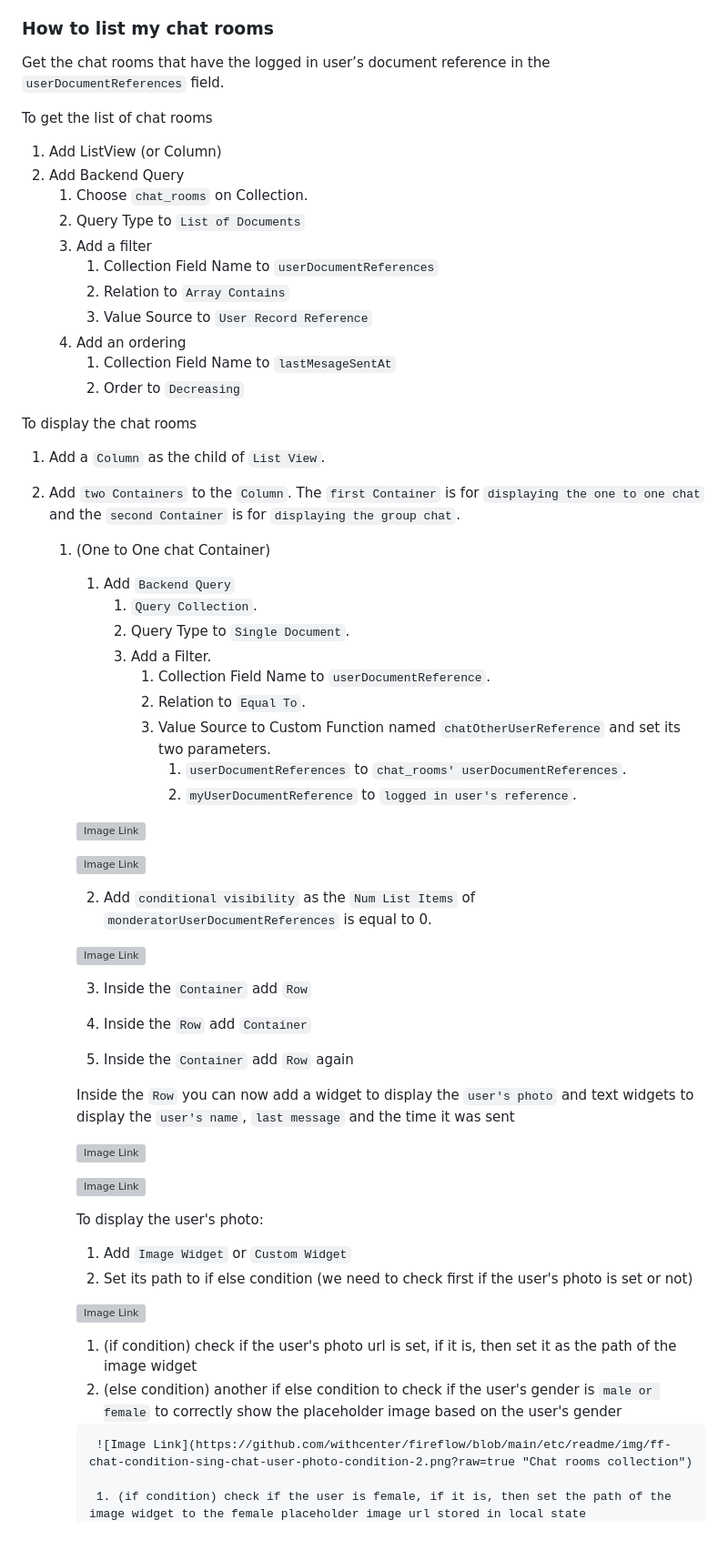
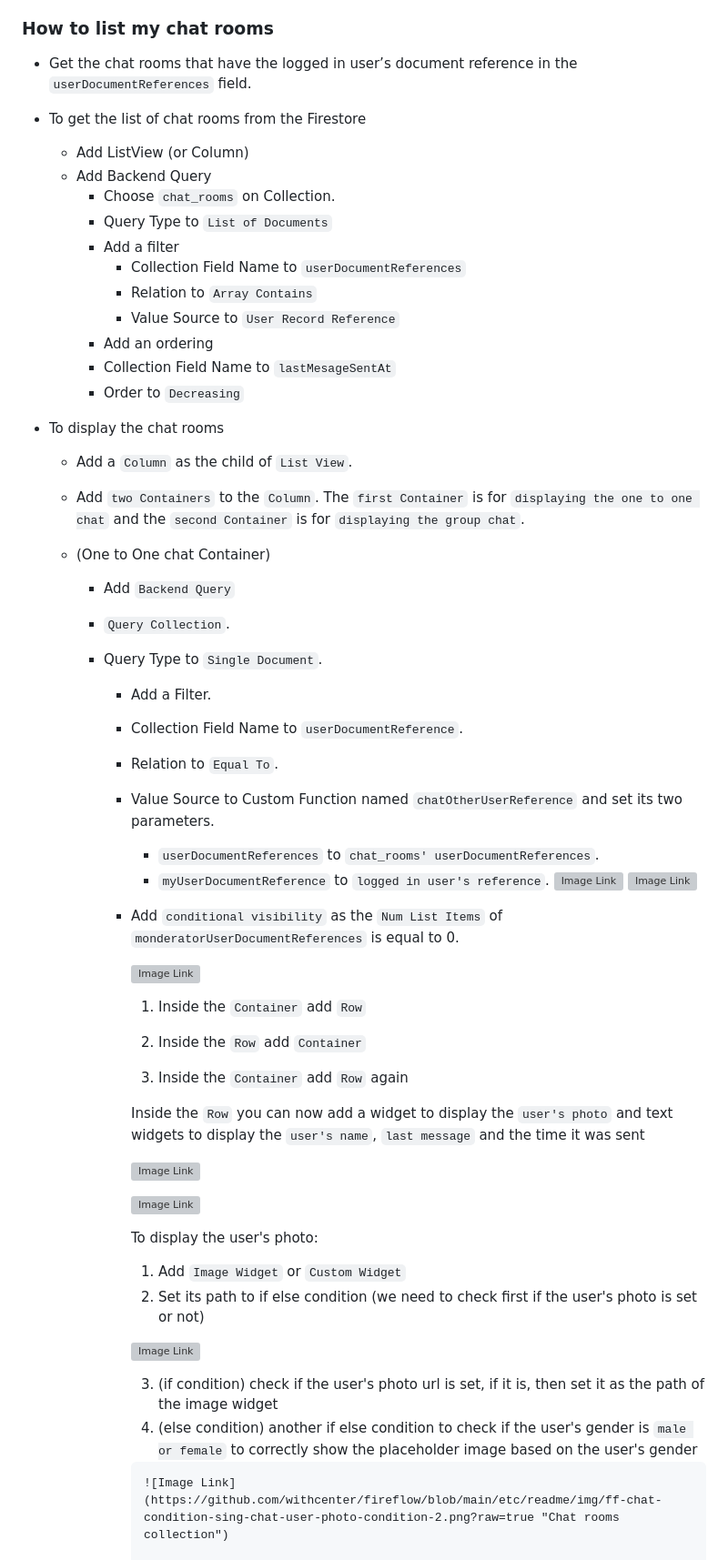
Before and after one commit to withcenter/fireflow, a Markdown page: README.md, the part around one of its changes. Shown at 91% size. Drawn GitHub-style; blank space fills up the shorter version; grey boxes are pictures that could not be loaded.

```diff
--- a/README.md
+++ b/README.md
@@ -487,52 +487,47 @@ The `MessageModel` will handle all kinds of push notification data including, bu
 
 ### How to list my chat rooms
 
-Get the chat rooms that have the logged in user’s document reference in the `userDocumentReferences` field.
+* Get the chat rooms that have the logged in user’s document reference in the `userDocumentReferences` field.
 
-To get the list of chat rooms
-1. Add ListView (or Column)
-2. Add Backend Query
-   1. Choose `chat_rooms` on Collection.
-   2. Query Type to `List of Documents`
-   3. Add a filter
-      1. Collection Field Name to `userDocumentReferences`
-      2. Relation to `Array Contains`
-      3. Value Source to `User Record Reference`
-   4. Add an ordering
-      1. Collection Field Name to `lastMesageSentAt`
-      2. Order to `Decreasing`
+* To get the list of chat rooms from the Firestore
+  * Add ListView (or Column)
+  * Add Backend Query
+    * Choose `chat_rooms` on Collection.
+    * Query Type to `List of Documents`
+    * Add a filter
+      * Collection Field Name to `userDocumentReferences`
+      * Relation to `Array Contains`
+      * Value Source to `User Record Reference`
+    * Add an ordering
+    * Collection Field Name to `lastMesageSentAt`
+    * Order to `Decreasing`
 
 
-
-
-To display the chat rooms
-
-1. Add a `Column` as the child of `List View`.
-2. Add `two Containers` to the `Column`. The `first Container` is for `displaying the one to one chat` and the `second Container` is for `displaying the group chat`.
-    1. (One to One chat Container)
-        1. Add `Backend Query`
-            1. `Query Collection`.
-            2. Query Type to `Single Document`.
-            3. Add a Filter.
-                1. Collection Field Name to `userDocumentReference`.
-                2. Relation to `Equal To`.
-                3. Value Source to Custom Function named `chatOtherUserReference` and set its two parameters.
-                    1. `userDocumentReferences` to `chat_rooms' userDocumentReferences`.
-                    2. `myUserDocumentReference` to `logged in user's reference`.
-
+* To display the chat rooms
+  * Add a `Column` as the child of `List View`.
+  * Add `two Containers` to the `Column`. The `first Container` is for `displaying the one to one chat` and the `second Container` is for `displaying the group chat`.
+  * (One to One chat Container)
+    * Add `Backend Query`
+    * `Query Collection`.
+    * Query Type to `Single Document`.
+      * Add a Filter.
+      * Collection Field Name to `userDocumentReference`.
+      * Relation to `Equal To`.
+      * Value Source to Custom Function named `chatOtherUserReference` and set its two parameters.
+        * `userDocumentReferences` to `chat_rooms' userDocumentReferences`.
+        * `myUserDocumentReference` to `logged in user's reference`.
         ![Image Link](https://github.com/withcenter/fireflow/blob/main/etc/readme/img/ff-chat-onetoone-backend.png?raw=true "Chat rooms collection")
-
         ![Image Link](https://github.com/withcenter/fireflow/blob/main/etc/readme/img/ff-chat-onetoone-backend-2.png?raw=true "Chat rooms collection")
 
-        2. Add `conditional visibility` as the `Num List Items` of `monderatorUserDocumentReferences` is equal to 0.
+      * Add `conditional visibility` as the `Num List Items` of `monderatorUserDocumentReferences` is equal to 0.
 
         ![Image Link](https://github.com/withcenter/fireflow/blob/main/etc/readme/img/ff-chat-condition-sing-chat.jpg?raw=true "Chat rooms collection")
 
-        3. Inside the `Container` add `Row`
+        1. Inside the `Container` add `Row`
 
-        4. Inside the `Row` add `Container`
+        2. Inside the `Row` add `Container`
 
-        5. Inside the `Container` add `Row` again
+        3. Inside the `Container` add `Row` again
 
         Inside the `Row` you can now add a widget to display the `user's photo` and text widgets to display the `user's name`, `last message` and the time it was sent
 
@@ -547,8 +542,8 @@ To display the chat rooms
 
           ![Image Link](https://github.com/withcenter/fireflow/blob/main/etc/readme/img/ff-chat-condition-onetoone-chat-2.png?raw=true "Chat rooms collection")
 
-          1. (if condition) check if the user's photo url is set, if it is, then set it as the path of the image widget
-          2. (else condition) another if else condition to check if the user's gender is `male or female` to correctly show the placeholder image based on the user's gender
+          3. (if condition) check if the user's photo url is set, if it is, then set it as the path of the image widget
+          4. (else condition) another if else condition to check if the user's gender is `male or female` to correctly show the placeholder image based on the user's gender
 
             ![Image Link](https://github.com/withcenter/fireflow/blob/main/etc/readme/img/ff-chat-condition-sing-chat-user-photo-condition-2.png?raw=true "Chat rooms collection")
 
```
Also changed, not shown: other parts of README.md (+15 -16 lines).
